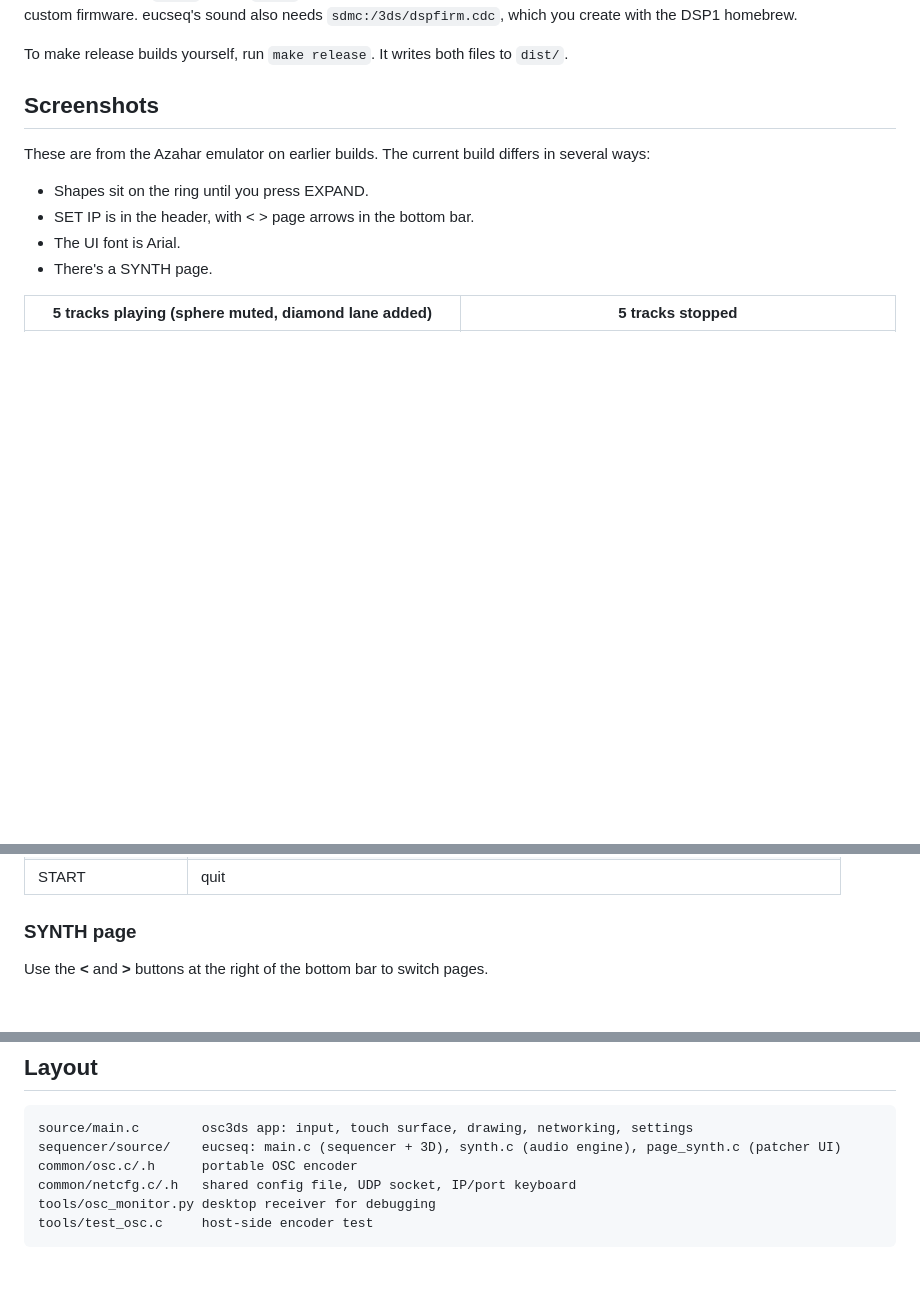
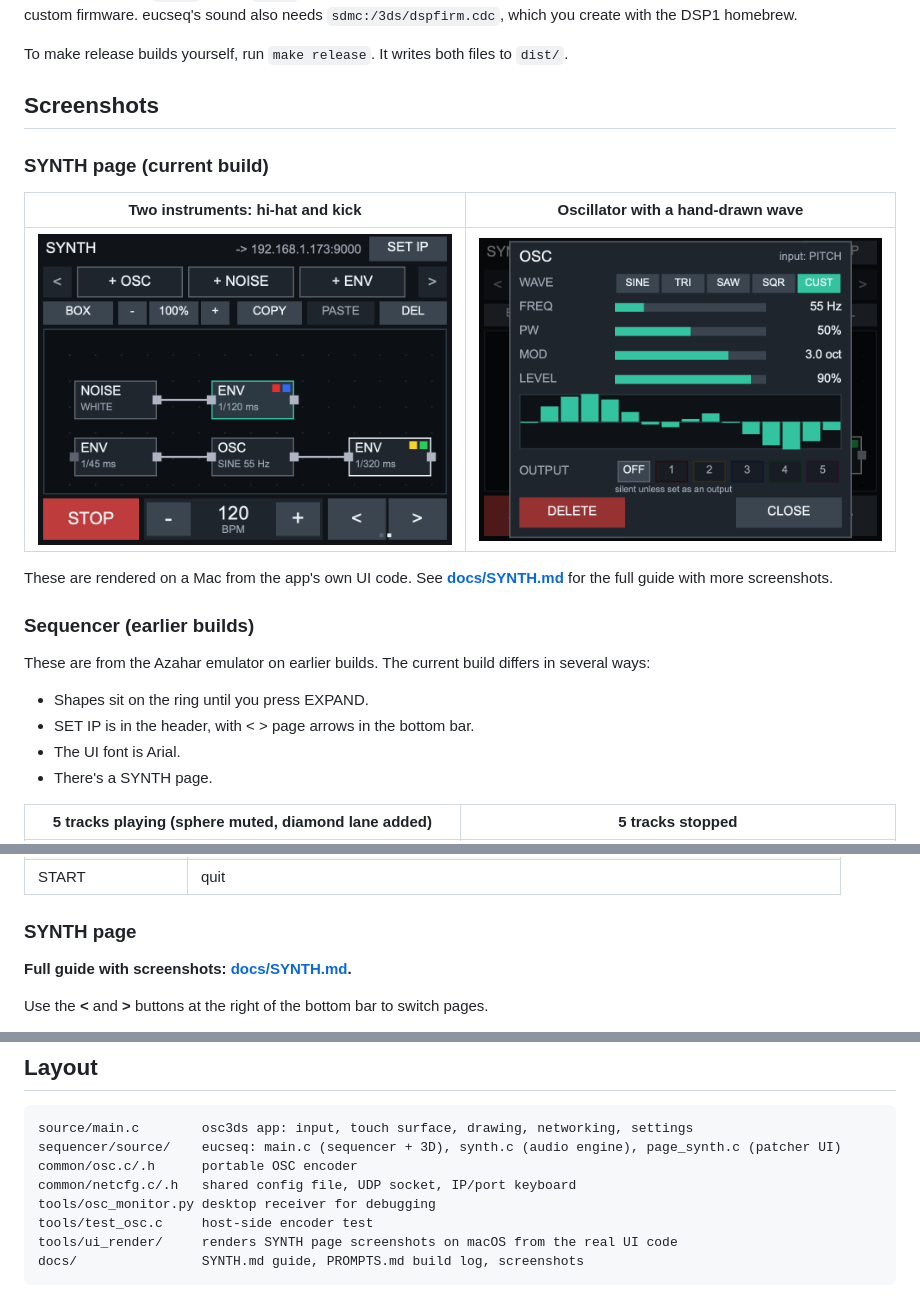
Before and after one commit to ogbabydiesal/3ds-music, a Markdown page: README.md, 3 parts joined by grey strips. GitHub-like rendering; pictures changed too: docs/screenshots/synth-3-two-instruments.png (added), docs/screenshots/synth-4-osc-custom-wave.png (added); blank space fills up the shorter version.

````diff
--- a/README.md
+++ b/README.md
@@ -18,6 +18,16 @@ To install, copy the `.3dsx` files to `/3ds/` on your SD card and launch them fr
 To make release builds yourself, run `make release`. It writes both files to `dist/`.
 
 ## Screenshots
+
+### SYNTH page (current build)
+
+| Two instruments: hi-hat and kick | Oscillator with a hand-drawn wave |
+|---|---|
+| ![SYNTH page](docs/screenshots/synth-3-two-instruments.png) | ![OSC settings](docs/screenshots/synth-4-osc-custom-wave.png) |
+
+These are rendered on a Mac from the app's own UI code. See **[docs/SYNTH.md](docs/SYNTH.md)** for the full guide with more screenshots.
+
+### Sequencer (earlier builds)
 
 These are from the Azahar emulator on earlier builds. The current build differs in several ways:
 - Shapes sit on the ring until you press EXPAND.
@@ -124,6 +134,8 @@ Each track has these settings:
 
 ### SYNTH page
 
+**Full guide with screenshots: [docs/SYNTH.md](docs/SYNTH.md).**
+
 Use the **<** and **>** buttons at the right of the bottom bar to switch pages.
 
 - **Carousel** (top row): **OSC**, **NOISE** and **ENV**. Tap a class to add it to the canvas, or drag it to place it.
@@ -157,4 +169,6 @@ common/osc.c/.h      portable OSC encoder
 common/netcfg.c/.h   shared config file, UDP socket, IP/port keyboard
 tools/osc_monitor.py desktop receiver for debugging
 tools/test_osc.c     host-side encoder test
+tools/ui_render/     renders SYNTH page screenshots on macOS from the real UI code
+docs/                SYNTH.md guide, PROMPTS.md build log, screenshots
 ```
````
Also changed, not shown: docs/PROMPTS.md (+7 -3 lines), docs/SYNTH.md (added, +135 -0 lines), docs/screenshots/synth-1-starter.png (added), docs/screenshots/synth-2-env-settings.png (added), docs/screenshots/synth-5-box-select.png (added), docs/screenshots/synth-6-copy-paste-zoom.png (added), 6 other files.
